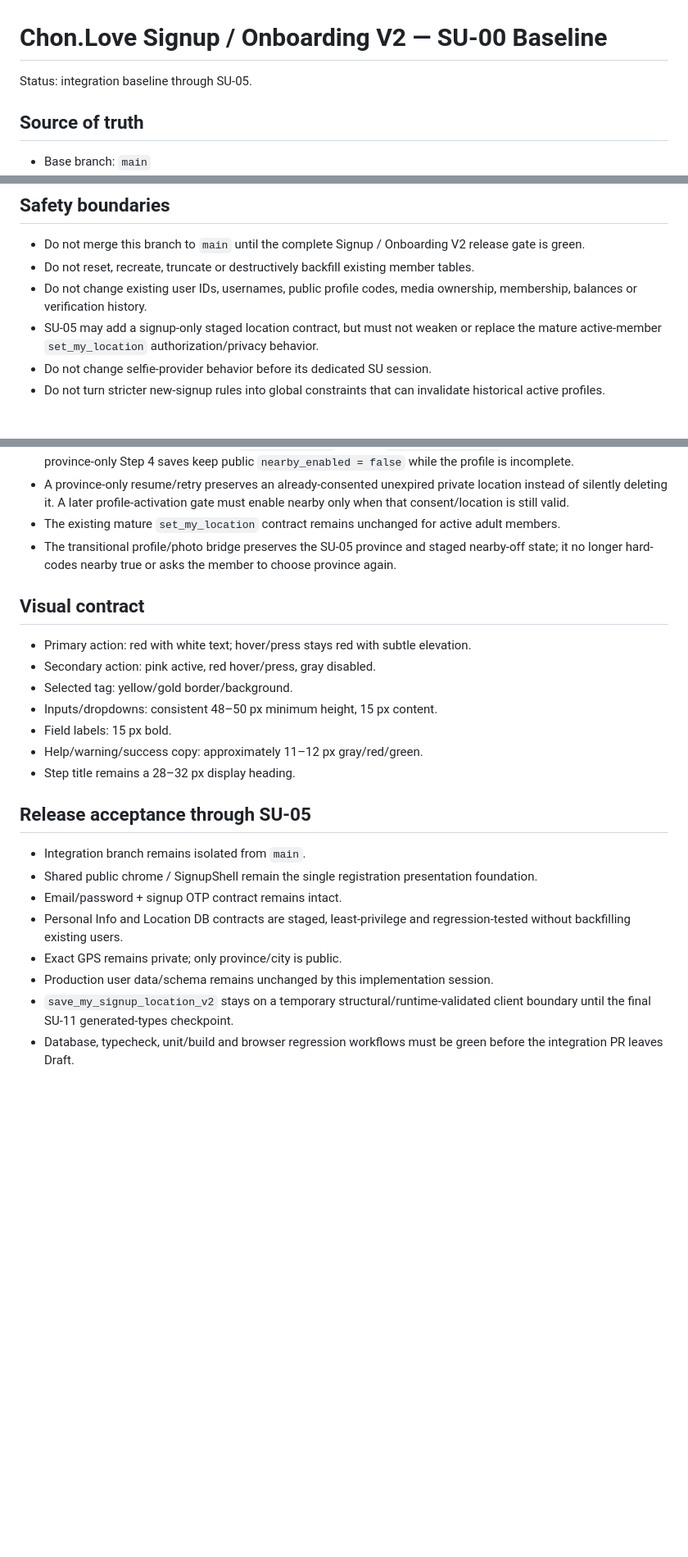
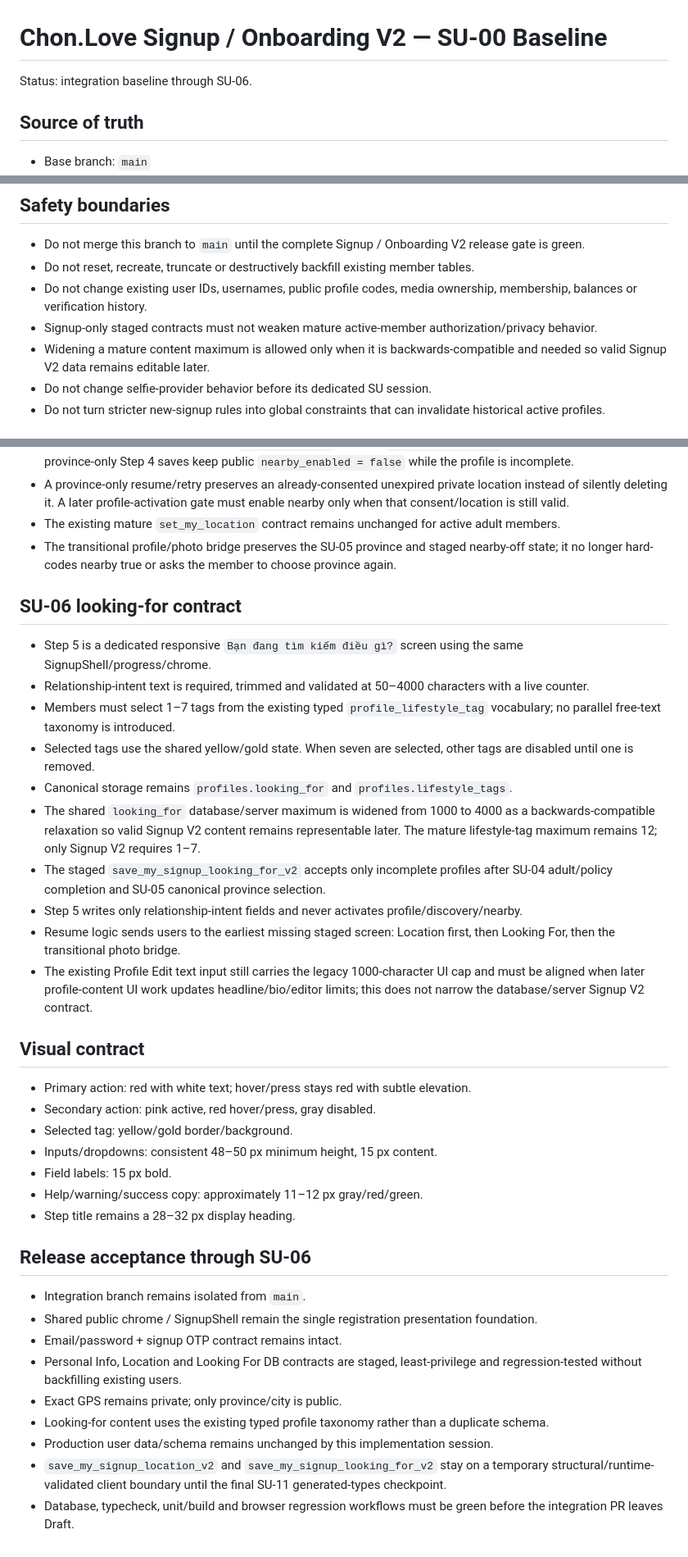
Before and after one commit to jackphi2023/Chon.Love, a Markdown page: docs/SIGNUP-ONBOARDING-V2-BASELINE.md, 3 parts joined by grey strips. Shown at 82% size. Rendered like a GitHub page; blank space fills up the shorter version.

Commit message:
SU-06: extend signup baseline through looking-for

```diff
--- a/docs/SIGNUP-ONBOARDING-V2-BASELINE.md
+++ b/docs/SIGNUP-ONBOARDING-V2-BASELINE.md
@@ -1,6 +1,6 @@
 # Chon.Love Signup / Onboarding V2 — SU-00 Baseline
 
-Status: integration baseline through SU-05.
+Status: integration baseline through SU-06.
 
 ## Source of truth
 
@@ -15,7 +15,8 @@ Status: integration baseline through SU-05.
 - Do not merge this branch to `main` until the complete Signup / Onboarding V2 release gate is green.
 - Do not reset, recreate, truncate or destructively backfill existing member tables.
 - Do not change existing user IDs, usernames, public profile codes, media ownership, membership, balances or verification history.
-- SU-05 may add a signup-only staged location contract, but must not weaken or replace the mature active-member `set_my_location` authorization/privacy behavior.
+- Signup-only staged contracts must not weaken mature active-member authorization/privacy behavior.
+- Widening a mature content maximum is allowed only when it is backwards-compatible and needed so valid Signup V2 data remains editable later.
 - Do not change selfie-provider behavior before its dedicated SU session.
 - Do not turn stricter new-signup rules into global constraints that can invalidate historical active profiles.
 
@@ -61,6 +62,19 @@ Status: integration baseline through SU-05.
 - The existing mature `set_my_location` contract remains unchanged for active adult members.
 - The transitional profile/photo bridge preserves the SU-05 province and staged nearby-off state; it no longer hard-codes nearby true or asks the member to choose province again.
 
+## SU-06 looking-for contract
+
+- Step 5 is a dedicated responsive `Bạn đang tìm kiếm điều gì?` screen using the same SignupShell/progress/chrome.
+- Relationship-intent text is required, trimmed and validated at 50–4000 characters with a live counter.
+- Members must select 1–7 tags from the existing typed `profile_lifestyle_tag` vocabulary; no parallel free-text taxonomy is introduced.
+- Selected tags use the shared yellow/gold state. When seven are selected, other tags are disabled until one is removed.
+- Canonical storage remains `profiles.looking_for` and `profiles.lifestyle_tags`.
+- The shared `looking_for` database/server maximum is widened from 1000 to 4000 as a backwards-compatible relaxation so valid Signup V2 content remains representable later. The mature lifestyle-tag maximum remains 12; only Signup V2 requires 1–7.
+- The staged `save_my_signup_looking_for_v2` accepts only incomplete profiles after SU-04 adult/policy completion and SU-05 canonical province selection.
+- Step 5 writes only relationship-intent fields and never activates profile/discovery/nearby.
+- Resume logic sends users to the earliest missing staged screen: Location first, then Looking For, then the transitional photo bridge.
+- The existing Profile Edit text input still carries the legacy 1000-character UI cap and must be aligned when later profile-content UI work updates headline/bio/editor limits; this does not narrow the database/server Signup V2 contract.
+
 ## Visual contract
 
 - Primary action: red with white text; hover/press stays red with subtle elevation.
@@ -71,13 +85,14 @@ Status: integration baseline through SU-05.
 - Help/warning/success copy: approximately 11–12 px gray/red/green.
 - Step title remains a 28–32 px display heading.
 
-## Release acceptance through SU-05
+## Release acceptance through SU-06
 
 - Integration branch remains isolated from `main`.
 - Shared public chrome / SignupShell remain the single registration presentation foundation.
 - Email/password + signup OTP contract remains intact.
-- Personal Info and Location DB contracts are staged, least-privilege and regression-tested without backfilling existing users.
+- Personal Info, Location and Looking For DB contracts are staged, least-privilege and regression-tested without backfilling existing users.
 - Exact GPS remains private; only province/city is public.
+- Looking-for content uses the existing typed profile taxonomy rather than a duplicate schema.
 - Production user data/schema remains unchanged by this implementation session.
-- `save_my_signup_location_v2` stays on a temporary structural/runtime-validated client boundary until the final SU-11 generated-types checkpoint.
+- `save_my_signup_location_v2` and `save_my_signup_looking_for_v2` stay on a temporary structural/runtime-validated client boundary until the final SU-11 generated-types checkpoint.
 - Database, typecheck, unit/build and browser regression workflows must be green before the integration PR leaves Draft.
```
